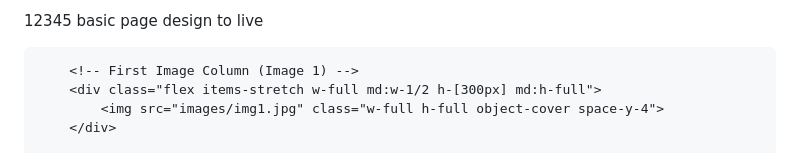
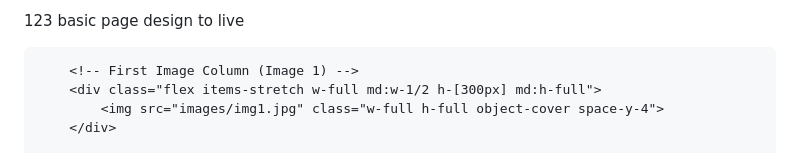
Before and after one commit to bishalxrauniyar/designtolive, a Markdown page: README.md, the part around the change. Drawn GitHub-style.

```diff
--- a/README.md
+++ b/README.md
@@ -1,4 +1,4 @@
-12345
+123
 basic page design to live
 
  <!-- Testing area -->
```
